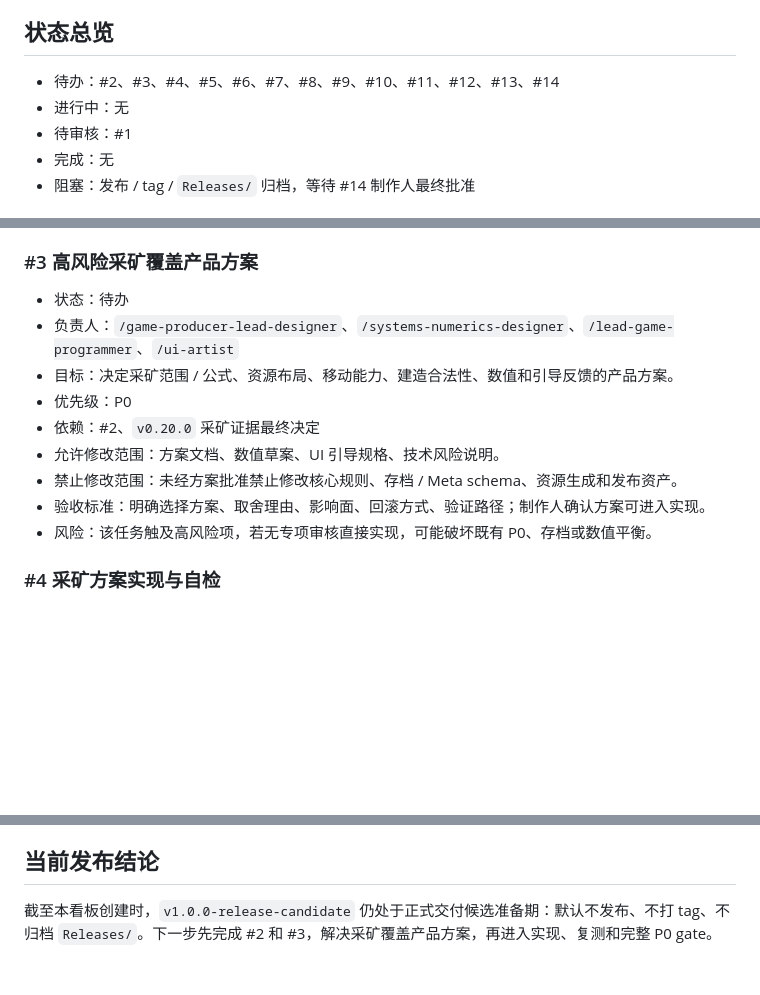
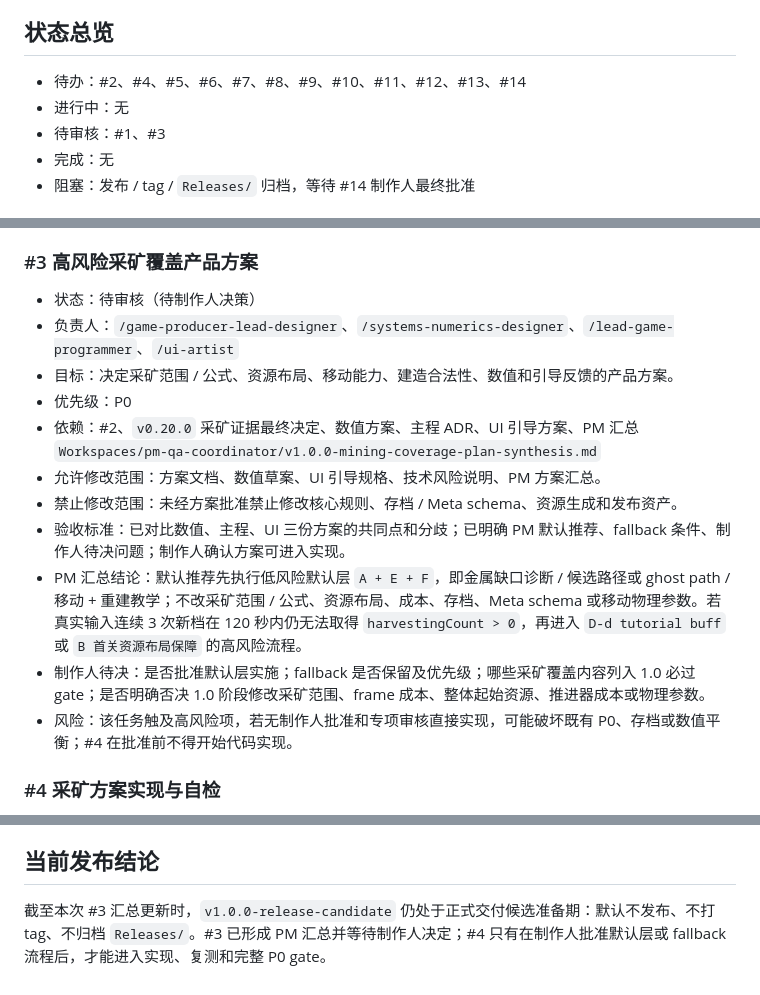
Before and after one commit to Ax72864/SDSpaceGame, a Markdown page: Workspaces/pm-qa-coordinator/v1.0.0-release-candidate-kanban.md, 3 parts joined by grey strips. Rendered like a GitHub page; blank space fills up the shorter version.

```diff
--- a/Workspaces/pm-qa-coordinator/v1.0.0-release-candidate-kanban.md
+++ b/Workspaces/pm-qa-coordinator/v1.0.0-release-candidate-kanban.md
@@ -32,9 +32,9 @@
 
 ## 状态总览
 
-- 待办：#2、#3、#4、#5、#6、#7、#8、#9、#10、#11、#12、#13、#14
+- 待办：#2、#4、#5、#6、#7、#8、#9、#10、#11、#12、#13、#14
 - 进行中：无
-- 待审核：#1
+- 待审核：#1、#3
 - 完成：无
 - 阻塞：发布 / tag / `Releases/` 归档，等待 #14 制作人最终批准
 
@@ -66,15 +66,17 @@
 
 ### #3 高风险采矿覆盖产品方案
 
-- 状态：待办
+- 状态：待审核（待制作人决策）
 - 负责人：`/game-producer-lead-designer`、`/systems-numerics-designer`、`/lead-game-programmer`、`/ui-artist`
 - 目标：决定采矿范围 / 公式、资源布局、移动能力、建造合法性、数值和引导反馈的产品方案。
 - 优先级：P0
-- 依赖：#2、`v0.20.0` 采矿证据最终决定
-- 允许修改范围：方案文档、数值草案、UI 引导规格、技术风险说明。
+- 依赖：#2、`v0.20.0` 采矿证据最终决定、数值方案、主程 ADR、UI 引导方案、PM 汇总 `Workspaces/pm-qa-coordinator/v1.0.0-mining-coverage-plan-synthesis.md`
+- 允许修改范围：方案文档、数值草案、UI 引导规格、技术风险说明、PM 方案汇总。
 - 禁止修改范围：未经方案批准禁止修改核心规则、存档 / Meta schema、资源生成和发布资产。
-- 验收标准：明确选择方案、取舍理由、影响面、回滚方式、验证路径；制作人确认方案可进入实现。
-- 风险：该任务触及高风险项，若无专项审核直接实现，可能破坏既有 P0、存档或数值平衡。
+- 验收标准：已对比数值、主程、UI 三份方案的共同点和分歧；已明确 PM 默认推荐、fallback 条件、制作人待决问题；制作人确认方案可进入实现。
+- PM 汇总结论：默认推荐先执行低风险默认层 `A + E + F`，即金属缺口诊断 / 候选路径或 ghost path / 移动 + 重建教学；不改采矿范围 / 公式、资源布局、成本、存档、Meta schema 或移动物理参数。若真实输入连续 3 次新档在 120 秒内仍无法取得 `harvestingCount > 0`，再进入 `D-d tutorial buff` 或 `B 首关资源布局保障` 的高风险流程。
+- 制作人待决：是否批准默认层实施；fallback 是否保留及优先级；哪些采矿覆盖内容列入 1.0 必过 gate；是否明确否决 1.0 阶段修改采矿范围、frame 成本、整体起始资源、推进器成本或物理参数。
+- 风险：该任务触及高风险项，若无制作人批准和专项审核直接实现，可能破坏既有 P0、存档或数值平衡；#4 在批准前不得开始代码实现。
 
 ### #4 采矿方案实现与自检
 
@@ -370,4 +372,4 @@
 
 ## 当前发布结论
 
-截至本看板创建时，`v1.0.0-release-candidate` 仍处于正式交付候选准备期：默认不发布、不打 tag、不归档 `Releases/`。下一步先完成 #2 和 #3，解决采矿覆盖产品方案，再进入实现、复测和完整 P0 gate。
+截至本次 #3 汇总更新时，`v1.0.0-release-candidate` 仍处于正式交付候选准备期：默认不发布、不打 tag、不归档 `Releases/`。#3 已形成 PM 汇总并等待制作人决定；#4 只有在制作人批准默认层或 fallback 流程后，才能进入实现、复测和完整 P0 gate。
```
Also changed, not shown: Workspaces/pm-qa-coordinator/v1.0.0-mining-coverage-plan-synthesis.md (added, +94 -0 lines).
